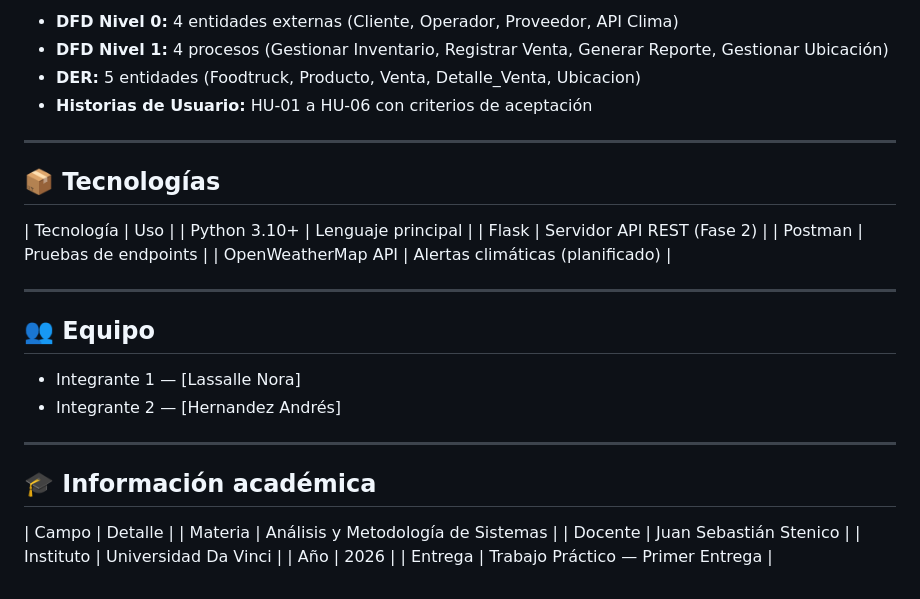
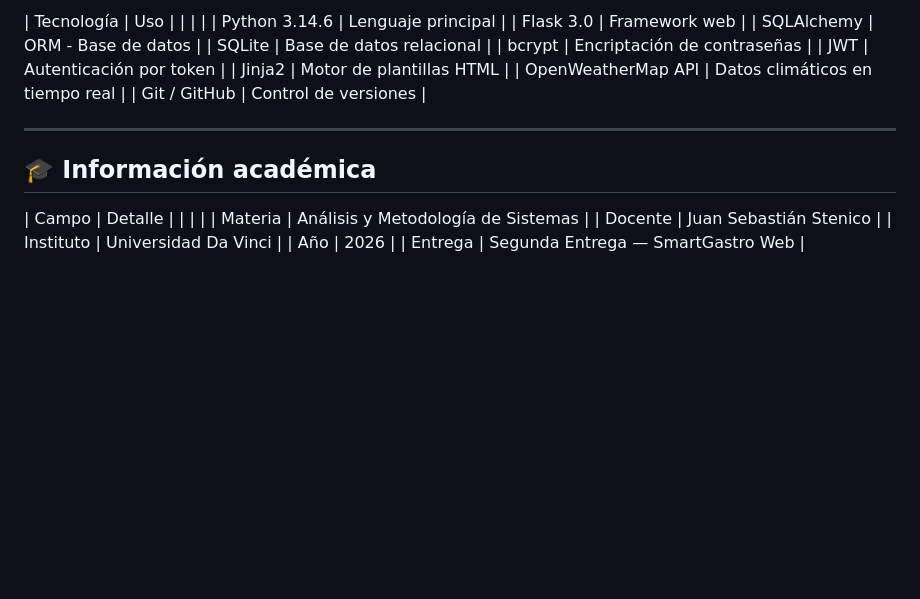
Before and after one commit to git-nora/smartgastro, a Markdown page: README.md, the part around one of its changes. Drawn GitHub-style; blank space fills up the shorter version.

```diff
--- a/README.md
+++ b/README.md
@@ -166,34 +118,24 @@ Todos los atributos son **privados** (`__atributo`) y se acceden mediante getter
 
-- **DFD Nivel 0:** 4 entidades externas (Cliente, Operador, Proveedor, API Clima)
-- **DFD Nivel 1:** 4 procesos (Gestionar Inventario, Registrar Venta, Generar Reporte, Gestionar Ubicación)
-- **DER:** 5 entidades (Foodtruck, Producto, Venta, Detalle\_Venta, Ubicacion)
-- **Historias de Usuario:** HU-01 a HU-06 con criterios de aceptación
-
----
-
-## 📦 Tecnologías
-
-| Tecnología         | Uso                              |
-| Python 3.10+       | Lenguaje principal               |
-| Flask              | Servidor API REST (Fase 2)       |
-| Postman            | Pruebas de endpoints             |
-| OpenWeatherMap API | Alertas climáticas (planificado) |
-
----
-
-## 👥 Equipo
-
-
-- Integrante 1 — [Lassalle Nora]
-- Integrante 2 — [Hernandez Andrés]
+|     Tecnología      |               Uso               |
+|                     |                                 |
+| Python 3.14.6       | Lenguaje principal              |
+| Flask 3.0           | Framework web                   |
+| SQLAlchemy          | ORM - Base de datos             |
+| SQLite              | Base de datos relacional        |
+| bcrypt              | Encriptación de contraseñas     |
+| JWT                 | Autenticación por token         |
+| Jinja2              | Motor de plantillas HTML        |
+| OpenWeatherMap API  | Datos climáticos en tiempo real |
+| Git / GitHub        | Control de versiones            |
 
 ---
 
 ## 🎓 Información académica
 
-| Campo      | Detalle                            |
+|   Campo    |             Detalle                |
+|            |                                    |
 | Materia    | Análisis y Metodología de Sistemas |
 | Docente    | Juan Sebastián Stenico             |
 | Instituto  | Universidad Da Vinci               |
 | Año        | 2026                               |
-| Entrega    | Trabajo Práctico — Primer Entrega  |
+| Entrega    | Segunda Entrega — SmartGastro Web  |
```
Also changed, not shown: other parts of README.md (+71 -119 lines).
